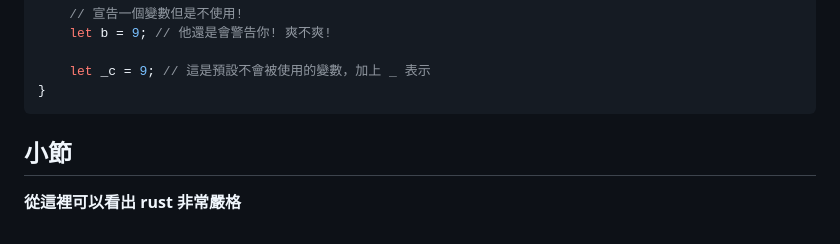
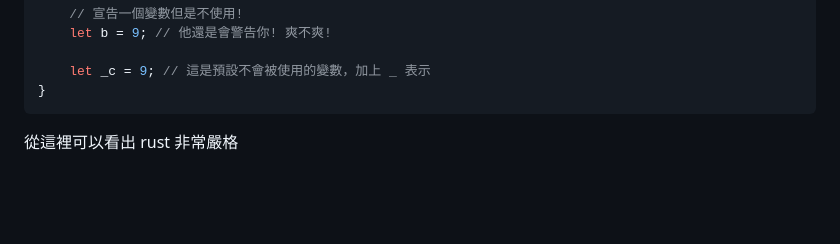
Before and after one commit to Bongo044152/Note, a Markdown page: Rust_language/Date1/README.md, the part around the change. Drawn GitHub-style; blank space fills up the shorter version.

Commit message:
rust branch first commit

````diff
--- a/Rust_language/Date1/README.md
+++ b/Rust_language/Date1/README.md
@@ -135,6 +135,5 @@ fn main() {
     let _c = 9; // 這是預設不會被使用的變數，加上 _ 表示
 }
 ```
-## 小節
 
-**從這裡可以看出 rust 非常嚴格**
+從這裡可以看出 rust 非常嚴格
````
Also changed, not shown: Rust_language/README.md (line endings or trailing spaces).
